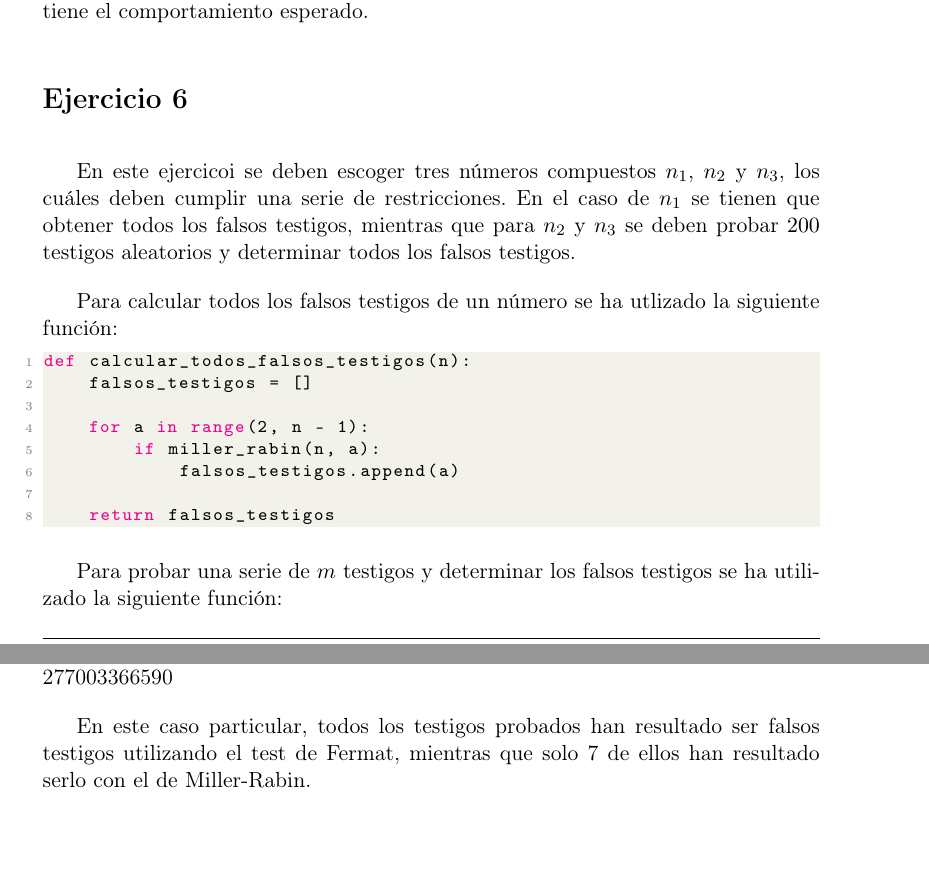
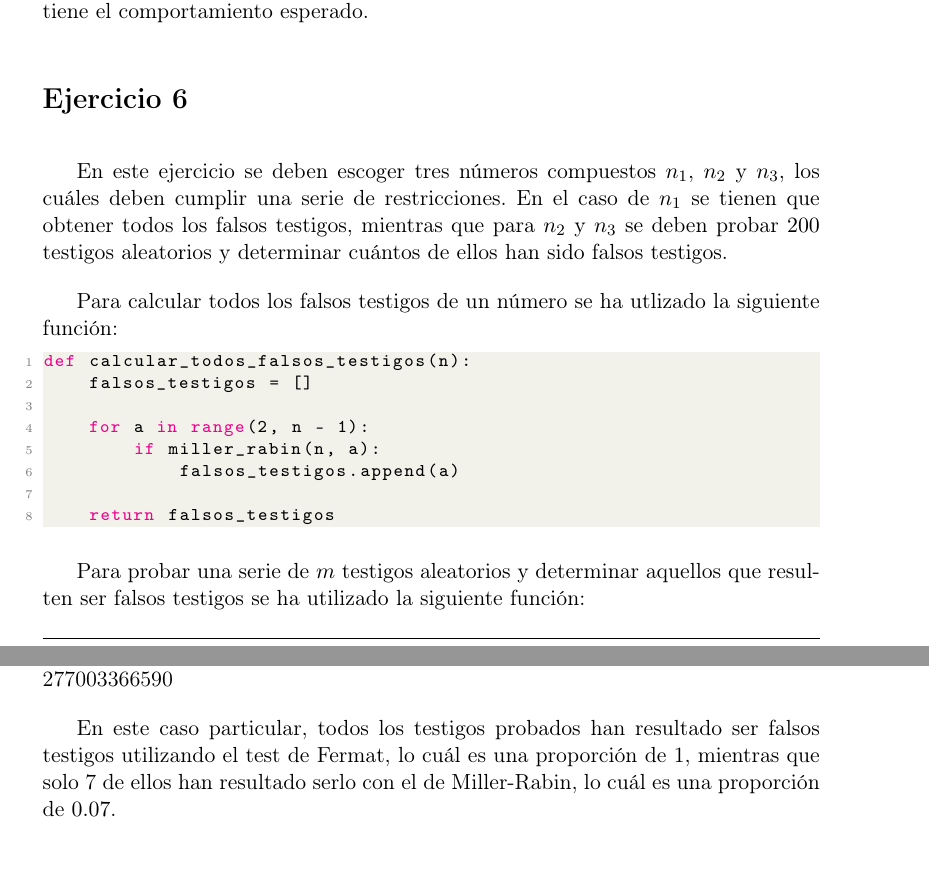
Before and after one commit to Vol0kin/CRIP, a LaTeX document (P1/memoria.tex): two parts of pages 7 and 10 of 10, joined at a grey line, cut so that both start at the same text. Compiled offline with pdfLaTeX.

Commit message:
Fixed spelling and enhanced documentation

```diff
--- a/P1/memoria.tex
+++ b/P1/memoria.tex
@@ -320,10 +320,10 @@ las condiciones para ser primos fuertes. Por tanto, la función tiene el comport
 
 \nonumsection{Ejercicio 6}
 
-En este ejercicoi se deben escoger tres números compuestos $n_1$, $n_2$ y $n_3$, los cuáles
+En este ejercicio se deben escoger tres números compuestos $n_1$, $n_2$ y $n_3$, los cuáles
 deben cumplir una serie de restricciones. En el caso de $n_1$ se tienen que obtener todos los
 falsos testigos, mientras que para $n_2$ y $n_3$ se deben probar $200$ testigos aleatorios
-y determinar todos los falsos testigos.
+y determinar cuántos de ellos han sido falsos testigos.
 
 Para calcular todos los falsos testigos de un número se ha utlizado la siguiente
 función:
@@ -339,8 +339,8 @@ def calcular_todos_falsos_testigos(n):
     return falsos_testigos
 \end{lstlisting}
 
-Para probar una serie de $m$ testigos y determinar los falsos testigos se ha utilizado la
-siguiente función:
+Para probar una serie de $m$ testigos aleatorios y determinar aquellos que resulten ser falsos
+testigos se ha utilizado la siguiente función:
 
 \begin{lstlisting}
 def calcular_m_falsos_testigos(n, m):
@@ -425,6 +425,7 @@ Los falsos testigos encontrados mediante el test de Miller-Rabin han sido los si
 \noindent 1686099093795, 105112798591, 697908434478, 1518280794907, 589834218012, 199765571834, 277003366590
 
 En este caso particular, todos los testigos probados han resultado ser falsos testigos utilizando
-el test de Fermat, mientras que solo 7 de ellos han resultado serlo con el de Miller-Rabin.
+el test de Fermat, lo cuál es una proporción de 1, mientras que solo 7 de ellos han resultado
+serlo con el de Miller-Rabin, lo cuál es una proporción de $0.07$.
 
 \end{document}
```
Also changed, not shown: P1/memoria.pdf, P1/memoria.tex (10 more changed lines), 1 other file.
